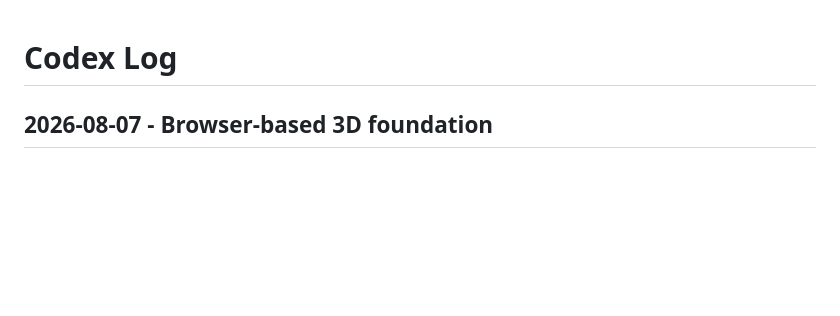
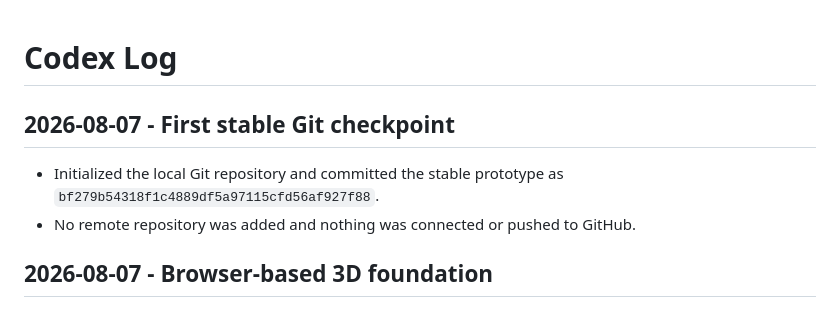
Before and after one commit to bhp328/copy-that, a Markdown page: docs/codex-log.md, the part around the change. Drawn GitHub-style; blank space fills up the shorter version.

Commit message:
docs: record first stable Git checkpoint

```diff
--- a/docs/codex-log.md
+++ b/docs/codex-log.md
@@ -1,4 +1,10 @@
 # Codex Log
+
+## 2026-08-07 - First stable Git checkpoint
+
+- Initialized the local Git repository and committed the stable prototype as
+  `bf279b54318f1c4889df5a97115cfd56af927f88`.
+- No remote repository was added and nothing was connected or pushed to GitHub.
 
 ## 2026-08-07 - Browser-based 3D foundation
 
```
